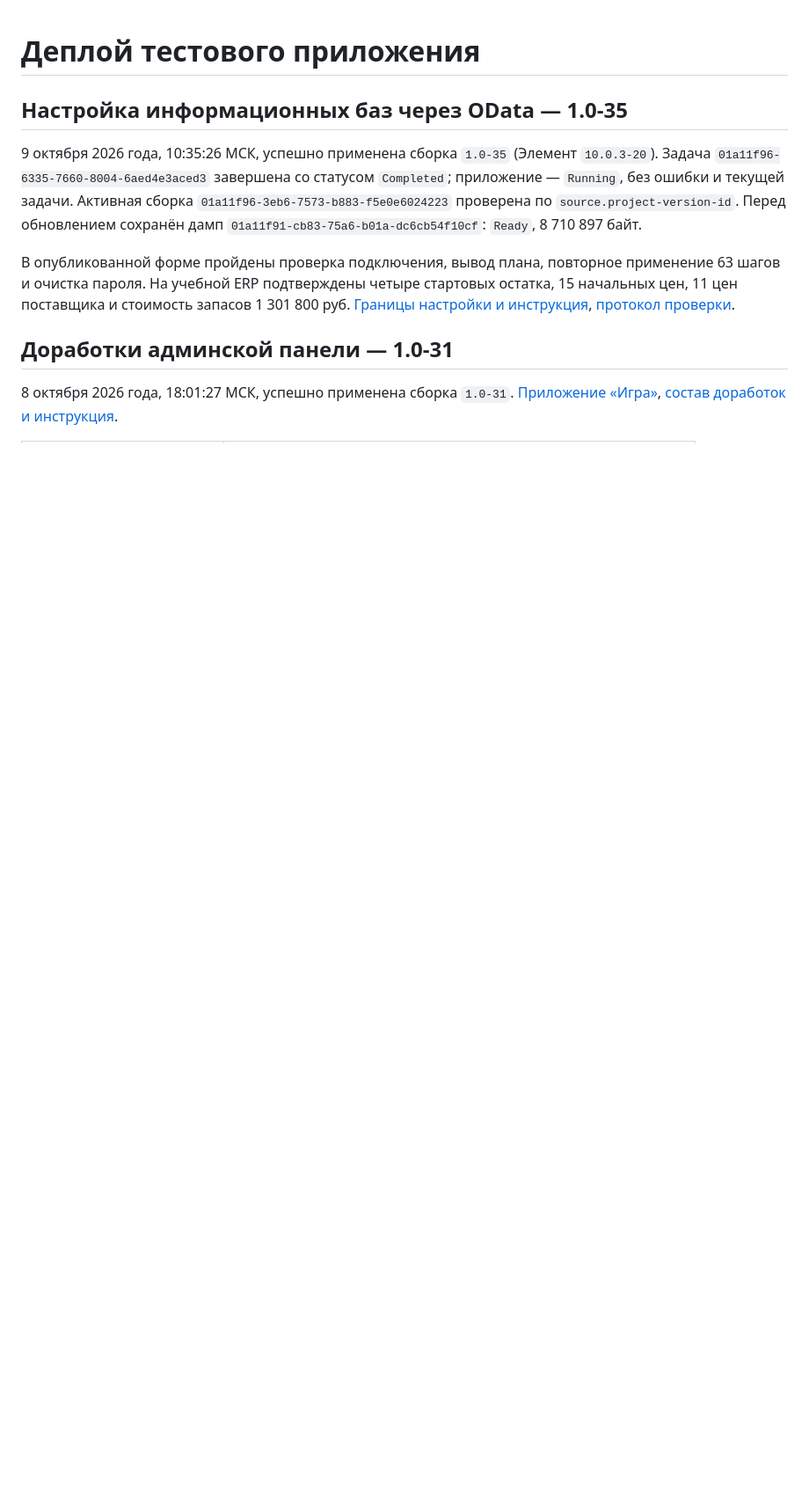
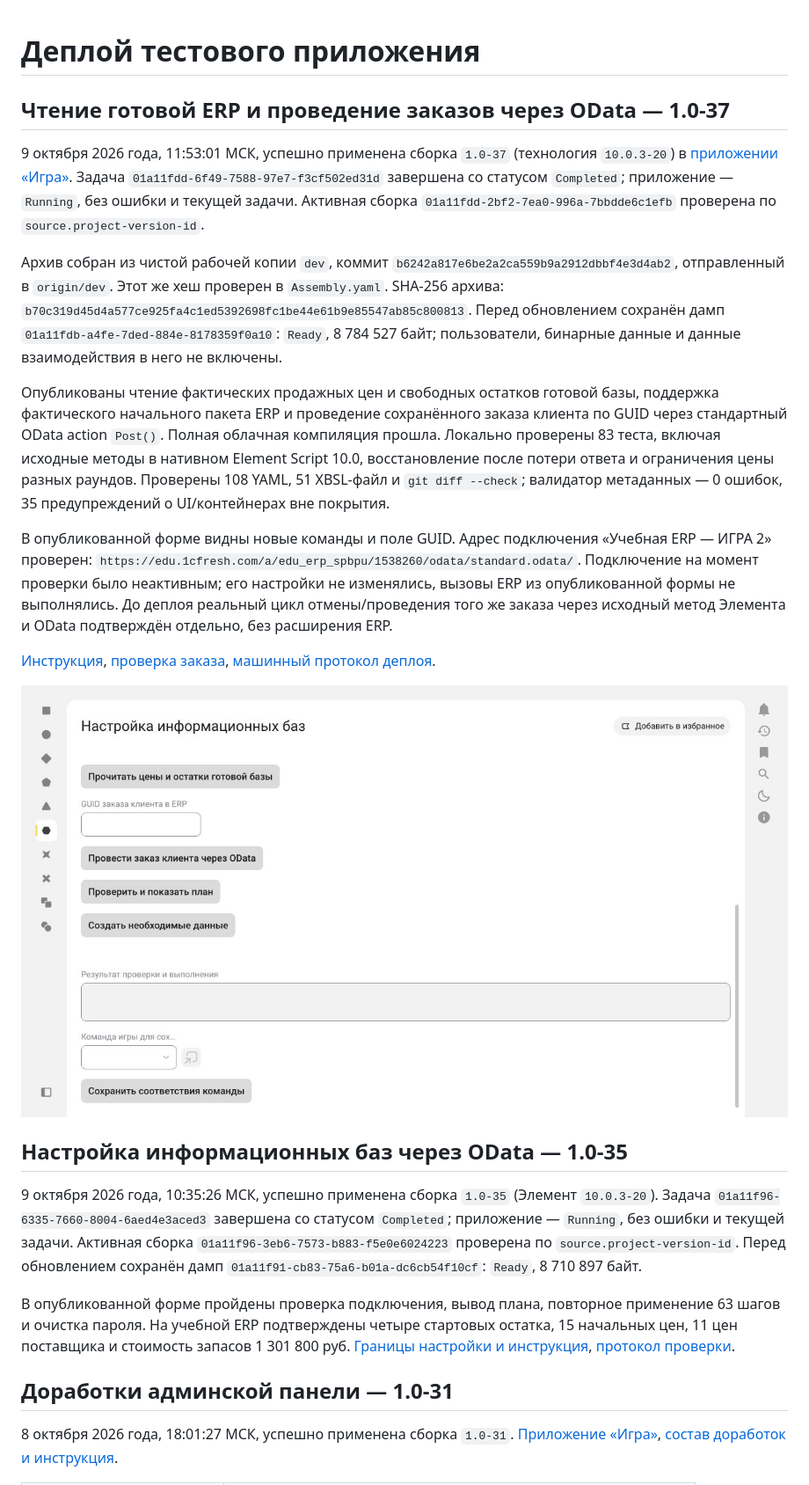
Before and after one commit to dimkashelk/admin_panel_game_1c, a Markdown page: docs/deployment.md, the part around the change. Shown at 88% size. Drawn GitHub-style; pictures changed too: docs/assets/odata-posting-deployed-2026-10-09.jpg (added); blank space fills up the shorter version.

Commit message:
Подтверждён деплой OData-команд в сборке 1.0-37

```diff
--- a/docs/deployment.md
+++ b/docs/deployment.md
@@ -1,4 +1,18 @@
 # Деплой тестового приложения
+
+## Чтение готовой ERP и проведение заказов через OData — 1.0-37
+
+9 октября 2026 года, 11:53:01 МСК, успешно применена сборка `1.0-37` (технология `10.0.3-20`) в [приложении «Игра»](https://app-312909758.1cmycloud.com/applications/game-dev). Задача `01a11fdd-6f49-7588-97e7-f3cf502ed31d` завершена со статусом `Completed`; приложение — `Running`, без ошибки и текущей задачи. Активная сборка `01a11fdd-2bf2-7ea0-996a-7bbdde6c1efb` проверена по `source.project-version-id`.
+
+Архив собран из чистой рабочей копии `dev`, коммит `b6242a817e6be2a2ca559b9a2912dbbf4e3d4ab2`, отправленный в `origin/dev`. Этот же хеш проверен в `Assembly.yaml`. SHA-256 архива: `b70c319d45d4a577ce925fa4c1ed5392698fc1be44e61b9e85547ab85c800813`. Перед обновлением сохранён дамп `01a11fdb-a4fe-7ded-884e-8178359f0a10`: `Ready`, 8 784 527 байт; пользователи, бинарные данные и данные взаимодействия в него не включены.
+
+Опубликованы чтение фактических продажных цен и свободных остатков готовой базы, поддержка фактического начального пакета ERP и проведение сохранённого заказа клиента по GUID через стандартный OData action `Post()`. Полная облачная компиляция прошла. Локально проверены 83 теста, включая исходные методы в нативном Element Script 10.0, восстановление после потери ответа и ограничения цены разных раундов. Проверены 108 YAML, 51 XBSL-файл и `git diff --check`; валидатор метаданных — 0 ошибок, 35 предупреждений о UI/контейнерах вне покрытия.
+
+В опубликованной форме видны новые команды и поле GUID. Адрес подключения «Учебная ERP — ИГРА 2» проверен: `https://edu.1cfresh.com/a/edu_erp_spbpu/1538260/odata/standard.odata/`. Подключение на момент проверки было неактивным; его настройки не изменялись, вызовы ERP из опубликованной формы не выполнялись. До деплоя реальный цикл отмены/проведения того же заказа через исходный метод Элемента и OData подтверждён отдельно, без расширения ERP.
+
+[Инструкция](odata-setup.md), [проверка заказа](market-erp.md), [машинный протокол деплоя](verification/odata-posting-deploy-2026-10-09.json).
+
+![Опубликованная команда проведения](assets/odata-posting-deployed-2026-10-09.jpg)
 
 ## Настройка информационных баз через OData — 1.0-35
 
```
Also changed, not shown: docs/market-erp.md (+3 -1 lines), docs/odata-setup.md (+1 -1 lines), 2 other files.
